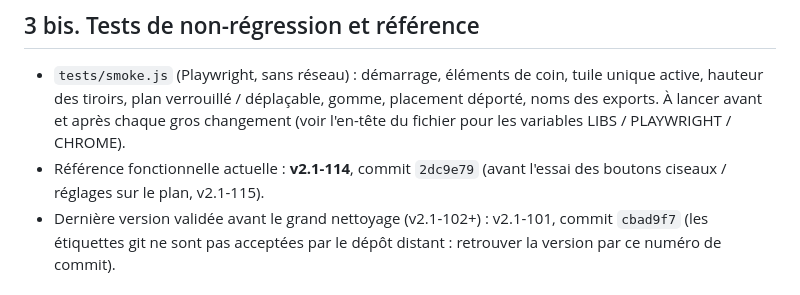
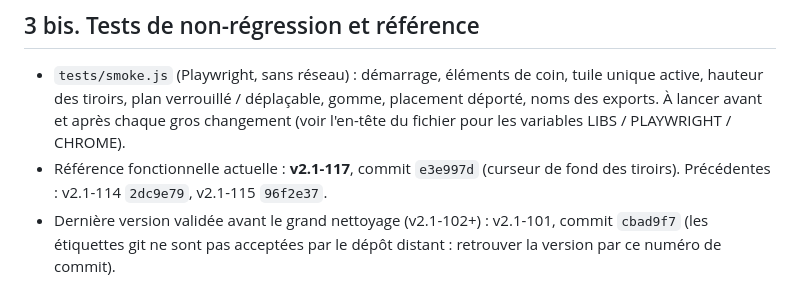
Before and after one commit to mic67420/plan-pest-control, a Markdown page: CLAUDE.md, the part around the change. GitHub-like rendering.

Commit message:
Référence : v2.1-117 (e3e997d)
Co-Authored-By: Claude Sonnet 5.5 <noreply@anthropic.com>
Claude-Session: https://claude.ai/code/session_01Wnr5e6mt2RpsSacGnyMHMG

```diff
--- a/CLAUDE.md
+++ b/CLAUDE.md
@@ -54,7 +54,7 @@ rapport (PDF, PPTX, PNG, JPEG). Un document peut contenir plusieurs pages (une p
 - `tests/smoke.js` (Playwright, sans réseau) : démarrage, éléments de coin, tuile unique active, hauteur des
   tiroirs, plan verrouillé / déplaçable, gomme, placement déporté, noms des exports. À lancer avant et après
   chaque gros changement (voir l'en-tête du fichier pour les variables LIBS / PLAYWRIGHT / CHROME).
-- Référence fonctionnelle actuelle : **v2.1-114**, commit `2dc9e79` (avant l'essai des boutons ciseaux / réglages sur le plan, v2.1-115).
+- Référence fonctionnelle actuelle : **v2.1-117**, commit `e3e997d` (curseur de fond des tiroirs). Précédentes : v2.1-114 `2dc9e79`, v2.1-115 `96f2e37`.
 - Dernière version validée avant le grand nettoyage (v2.1-102+) : v2.1-101, commit `cbad9f7` (les étiquettes git ne
   sont pas acceptées par le dépôt distant : retrouver la version par ce numéro de commit).
 
```
